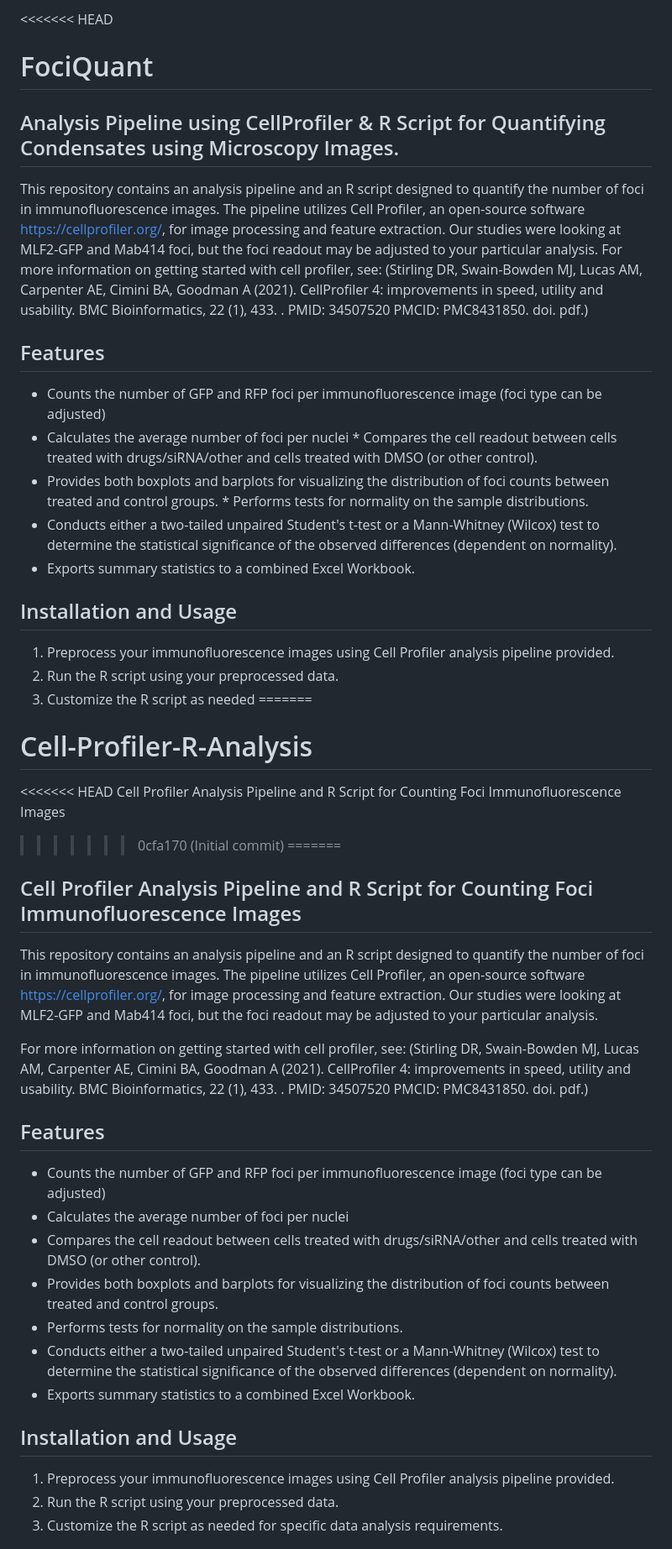
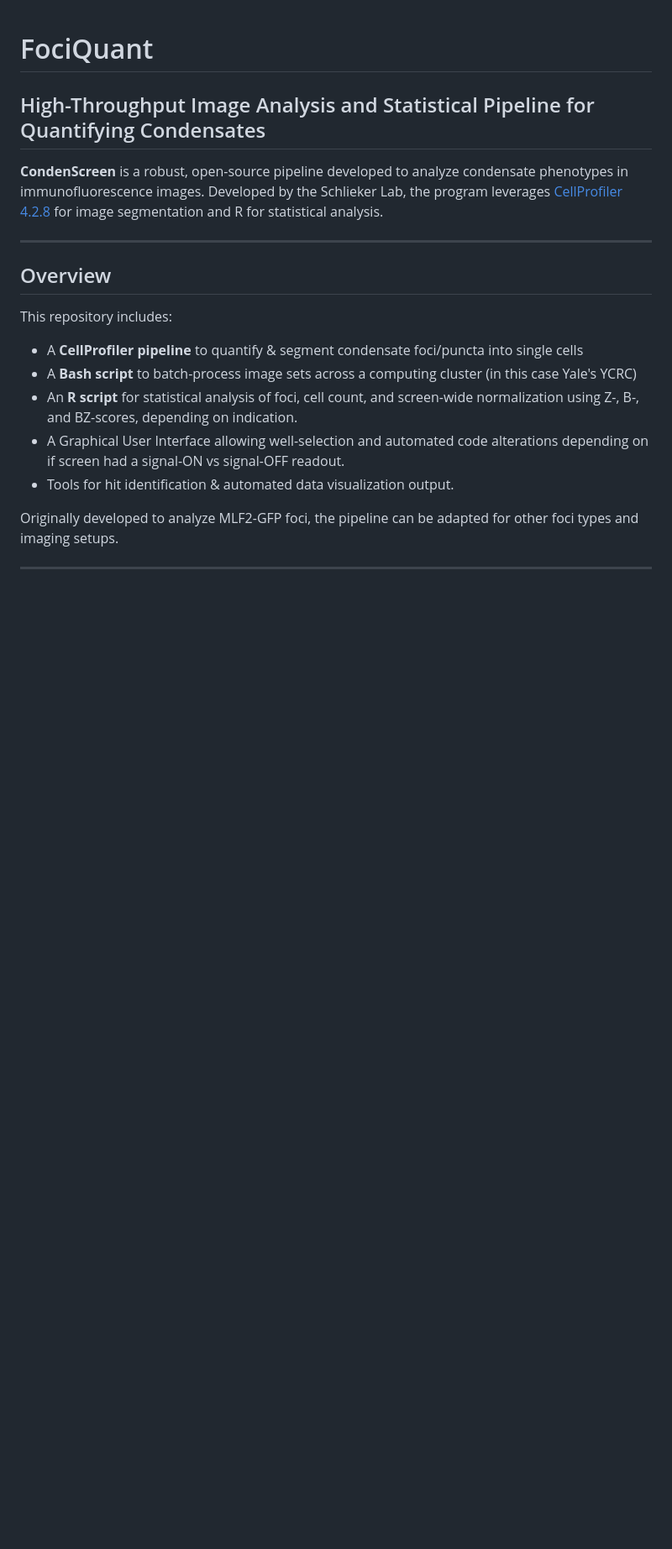
Before and after one commit to dylanpoch/Condenscreen, a Markdown page: README.md, the part around the change printed below. Shown: that part at 84% size. Rendered like a GitHub page; blank space fills up the shorter version.

```diff
--- a/README.md
+++ b/README.md
@@ -1,44 +1,22 @@
-<<<<<<< HEAD
 # FociQuant
 
-## Analysis Pipeline using CellProfiler & R Script for Quantifying Condensates using Microscopy Images.
+## High-Throughput Image Analysis and Statistical Pipeline for Quantifying Condensates
 
-This repository contains an analysis pipeline and an R script designed to quantify the number of foci in immunofluorescence images. The pipeline utilizes Cell Profiler, an open-source software https://cellprofiler.org/, for image processing and feature extraction. Our studies were looking at MLF2-GFP and Mab414 foci, but the foci readout may be adjusted to your particular analysis. For more information on getting started with cell profiler, see: (Stirling DR, Swain-Bowden MJ, Lucas AM, Carpenter AE, Cimini BA, Goodman A (2021). CellProfiler 4: improvements in speed, utility and usability. BMC Bioinformatics, 22 (1), 433. . PMID: 34507520 PMCID: PMC8431850. doi. pdf.)
+**CondenScreen** is a robust, open-source pipeline developed to analyze condensate phenotypes in immunofluorescence images. Developed by the Schlieker Lab, the program leverages [CellProfiler 4.2.8](https://cellprofiler.org/) for image segmentation and R for statistical analysis.
 
-## Features
-* Counts the number of GFP and RFP foci per immunofluorescence image (foci type can be adjusted)
-* Calculates the average number of foci per nuclei * Compares the cell readout between cells treated with drugs/siRNA/other and cells treated with DMSO (or other control).
-* Provides both boxplots and barplots for visualizing the distribution of foci counts between treated and control groups. * Performs tests for normality on the sample distributions.
-* Conducts either a two-tailed unpaired Student's t-test or a Mann-Whitney (Wilcox) test to determine the statistical significance of the observed differences (dependent on normality).
-* Exports summary statistics to a combined Excel Workbook.
+---
 
-## Installation and Usage
-  1. Preprocess your immunofluorescence images using Cell Profiler analysis pipeline provided.
-  2. Run the R script using your preprocessed data.
-  3. Customize the R script as needed
-=======
-# Cell-Profiler-R-Analysis
-<<<<<<< HEAD
-Cell Profiler Analysis Pipeline and R Script for Counting Foci Immunofluorescence Images
->>>>>>> 0cfa170 (Initial commit)
-=======
-## Cell Profiler Analysis Pipeline and R Script for Counting Foci Immunofluorescence Images
+## Overview
 
-This repository contains an analysis pipeline and an R script designed to quantify the number of foci in immunofluorescence images. The pipeline utilizes Cell Profiler, an open-source software https://cellprofiler.org/, for image processing and feature extraction. Our studies were looking at MLF2-GFP and Mab414 foci, but the foci readout may be adjusted to your particular analysis.
+This repository includes:
 
-For more information on getting started with cell profiler, see: (Stirling DR, Swain-Bowden MJ, Lucas AM, Carpenter AE, Cimini BA, Goodman A (2021). CellProfiler 4: improvements in speed, utility and usability. BMC Bioinformatics, 22 (1), 433. . PMID: 34507520 PMCID: PMC8431850. doi. pdf.)
+- A **CellProfiler pipeline** to quantify & segment condensate foci/puncta into single cells
+- A **Bash script** to batch-process image sets across a computing cluster (in this case Yale's YCRC)
+- An **R script** for statistical analysis of foci, cell count, and screen-wide normalization using Z-, B-, and BZ-scores, depending on indication.
+- A Graphical User Interface allowing well-selection and automated code alterations depending on if screen had a signal-ON vs signal-OFF readout.
+- Tools for hit identification & automated data visualization output.
 
-## Features
-* Counts the number of GFP and RFP foci per immunofluorescence image (foci type can be adjusted)
-* Calculates the average number of foci per nuclei
-* Compares the cell readout between cells treated with drugs/siRNA/other and cells treated with DMSO (or other control).
-* Provides both boxplots and barplots for visualizing the distribution of foci counts between treated and control groups.
-* Performs tests for normality on the sample distributions.
-* Conducts either a two-tailed unpaired Student's t-test or a Mann-Whitney (Wilcox) test to determine the statistical significance of the observed differences (dependent on normality).
-* Exports summary statistics to a combined Excel Workbook.
+Originally developed to analyze MLF2-GFP foci, the pipeline can be adapted for other foci types and imaging setups.
 
-## Installation and Usage
-1. Preprocess your immunofluorescence images using Cell Profiler analysis pipeline provided.
-2. Run the R script using your preprocessed data.
-3. Customize the R script as needed for specific data analysis requirements.
+---
 
```
Also changed, not shown: other parts of README.md (+84 -4 lines).
